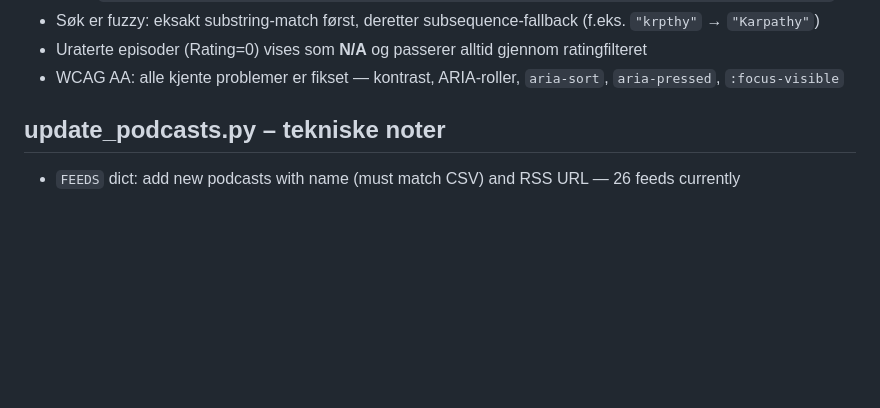
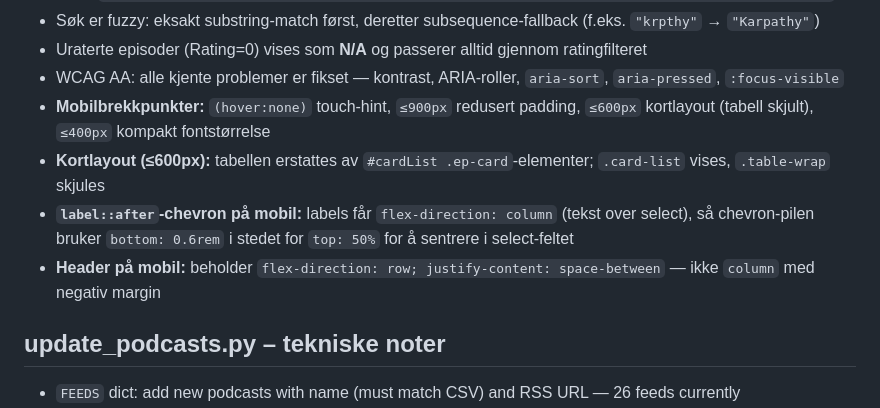
Before and after one commit to cathrinei/AIPodcastClaude, a Markdown page: CLAUDE.md, the part around the change. Rendered like a GitHub page; blank space fills up the shorter version.

Commit message:
docs: legg til mobilbrekkpunkter og CSS-mønstre i HTML-tekniske noter

```diff
--- a/CLAUDE.md
+++ b/CLAUDE.md
@@ -97,6 +97,10 @@ Bruk disse navnene konsekvent ved rating av nye episoder:
 - Søk er fuzzy: eksakt substring-match først, deretter subsequence-fallback (f.eks. `"krpthy"` → `"Karpathy"`)
 - Uraterte episoder (Rating=0) vises som **N/A** og passerer alltid gjennom ratingfilteret
 - WCAG AA: alle kjente problemer er fikset — kontrast, ARIA-roller, `aria-sort`, `aria-pressed`, `:focus-visible`
+- **Mobilbrekkpunkter:** `(hover:none)` touch-hint, `≤900px` redusert padding, `≤600px` kortlayout (tabell skjult), `≤400px` kompakt fontstørrelse
+- **Kortlayout (≤600px):** tabellen erstattes av `#cardList .ep-card`-elementer; `.card-list` vises, `.table-wrap` skjules
+- **`label::after`-chevron på mobil:** labels får `flex-direction: column` (tekst over select), så chevron-pilen bruker `bottom: 0.6rem` i stedet for `top: 50%` for å sentrere i select-feltet
+- **Header på mobil:** beholder `flex-direction: row; justify-content: space-between` — ikke `column` med negativ margin
 
 ## update_podcasts.py – tekniske noter
 - `FEEDS` dict: add new podcasts with name (must match CSV) and RSS URL — 26 feeds currently
```
